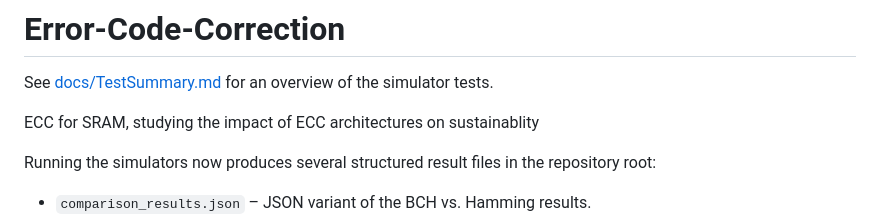
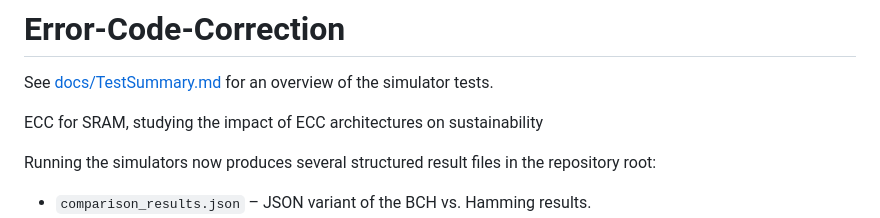
Before and after one commit to AbhinavChoudhary24167/Error-Code-Correction, a Markdown page: README.md, the part around the change. Drawn GitHub-style.

Commit message:
Fix spelling of sustainability in summary

```diff
--- a/README.md
+++ b/README.md
@@ -2,7 +2,7 @@
 
 See [docs/TestSummary.md](docs/TestSummary.md) for an overview of the simulator tests.
 
-ECC for SRAM, studying the impact of ECC architectures on sustainablity
+ECC for SRAM, studying the impact of ECC architectures on sustainability
 
 Running the simulators now produces several structured result files in the
 repository root:
```
